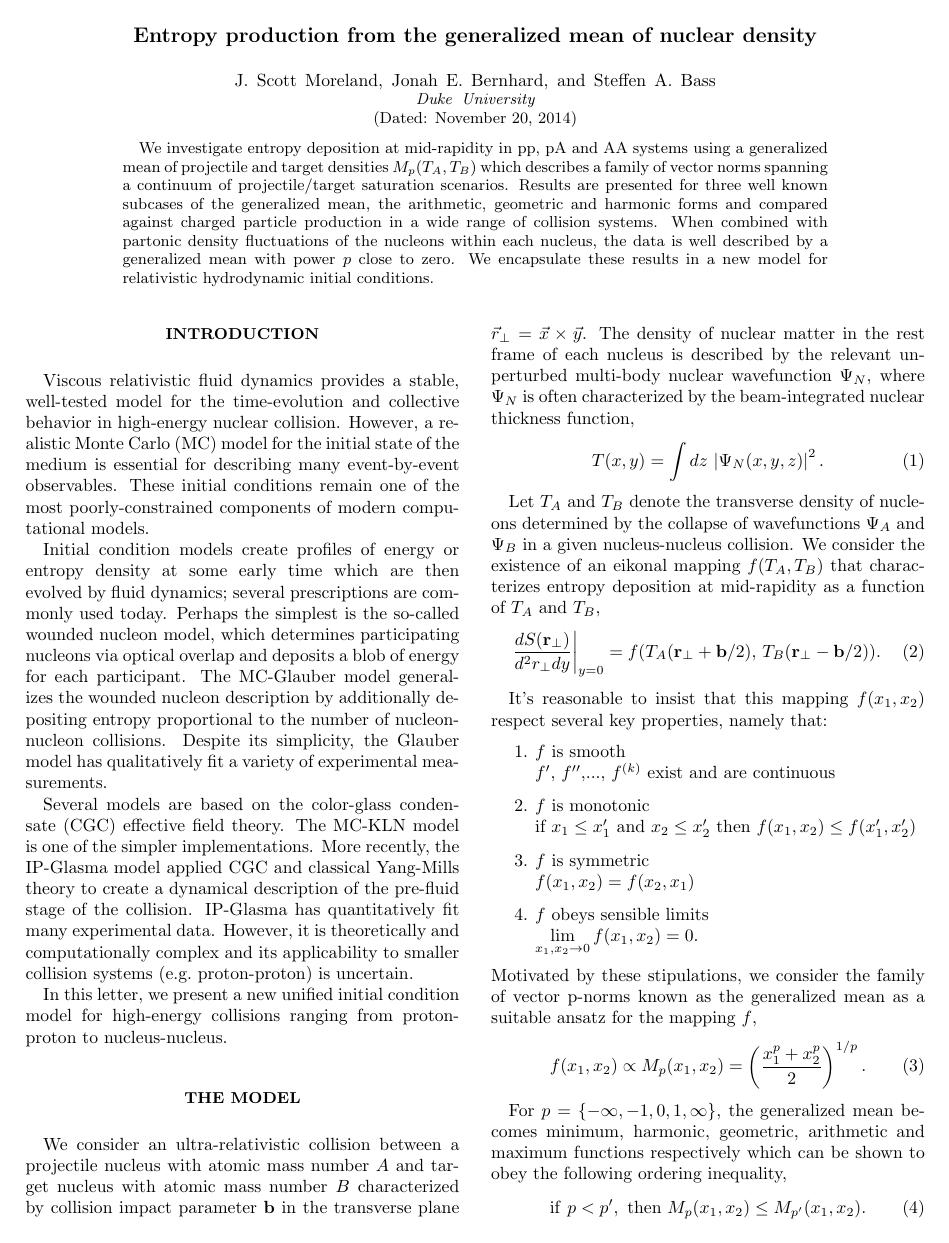
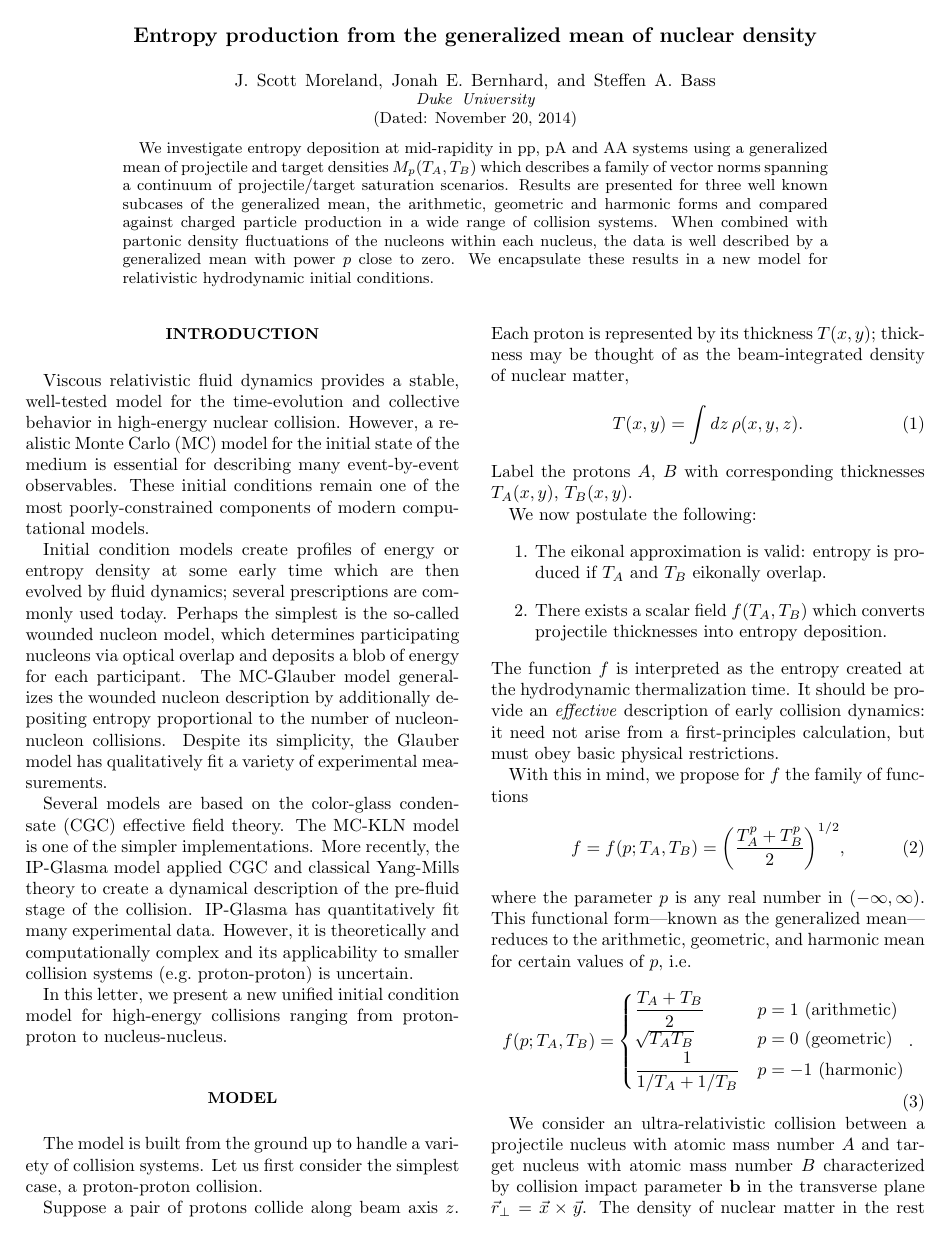
Before and after one commit to Duke-QCD/trento-paper, a LaTeX paper (trento.tex): page 1 of 4. Compiled offline with pdfLaTeX.

Commit message:
Reworking model description.

```diff
--- a/trento.tex
+++ b/trento.tex
@@ -54,7 +54,43 @@ In this letter, we present a new unified initial condition model for high-energy
 proton-proton to nucleus-nucleus.
 
 
-\section{The Model}
+\section{Model}
+
+The model is built from the ground up to handle a variety of collision systems.  Let us first consider the
+simplest case, a proton-proton collision.
+
+Suppose a pair of protons collide along beam axis $z$.  Each proton is represented by its
+thickness $T(x, y)$; thickness may be thought of as the beam-integrated density of nuclear matter,
+\begin{equation}
+  T(x, y) = \int dz \, \rho(x, y, z).
+\end{equation}
+Label the protons $A$, $B$ with corresponding thicknesses $T_A(x, y)$, $T_B(x, y)$.
+
+We now postulate the following:
+\begin{enumerate}
+  \item The eikonal approximation is valid:  entropy is produced if $T_A$ and $T_B$ eikonally overlap.
+  \item There exists a scalar field $f(T_A, T_B)$ which converts projectile thicknesses into entropy
+    deposition.
+\end{enumerate}
+The function $f$ is interpreted as the entropy created at the hydrodynamic thermalization time.  It should be
+provide an \emph{effective} description of early collision dynamics:  it need not arise from a
+first-principles calculation, but must obey basic physical restrictions.
+
+With this in mind, we propose for $f$ the family of functions
+\begin{equation}
+  f = f(p; T_A, T_B) = \biggl( \frac{T_A^p + T_B^p}{2} \biggr)^{1/2},
+\end{equation}
+where the parameter $p$ is any real number in $(-\infty, \infty)$.  This functional form---known as the
+generalized mean---reduces to the arithmetic, geometric, and harmonic mean for certain values of $p$, i.e.
+\begin{equation}
+  f(p; T_A, T_B) =
+  \begin{cases}
+    \dfrac{T_A + T_B}{2} & p = 1 \text{ (arithmetic)} \\
+    \sqrt{T_A T_B} & p = 0 \text{ (geometric)} \\
+    \dfrac{1}{1/T_A + 1/T_B} & p = -1 \text{ (harmonic)} \\
+  \end{cases}.
+\end{equation}
+
 
 We consider an ultra-relativistic collision between a projectile nucleus with atomic mass number $A$ and
 target nucleus with atomic mass number $B$ characterized by collision impact parameter ${\bf b}$ in the
```
